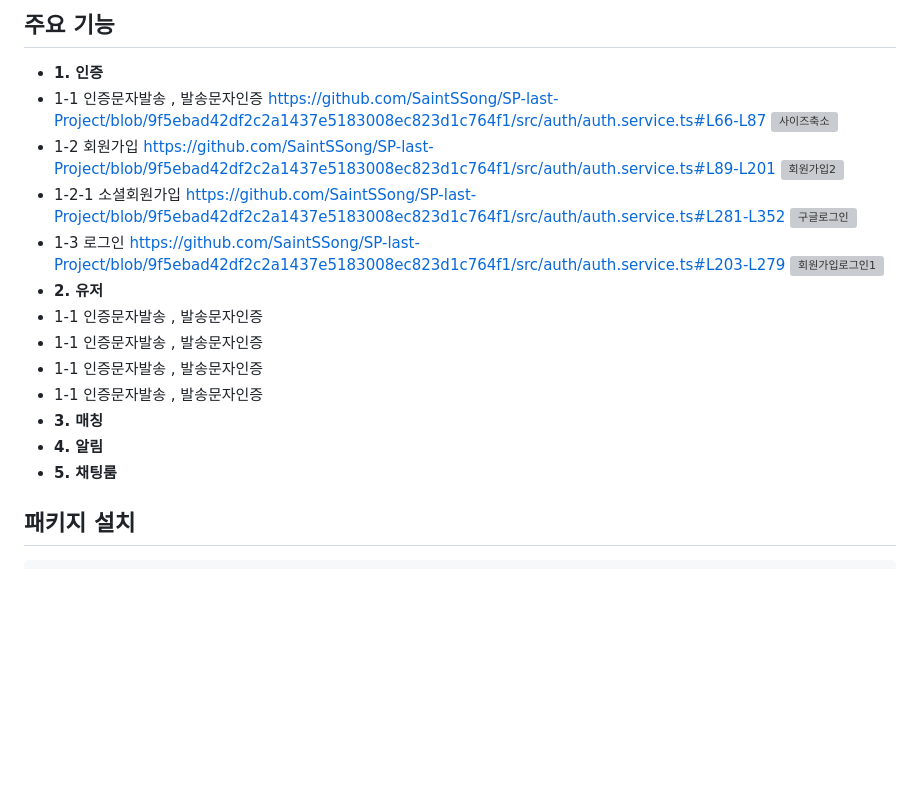
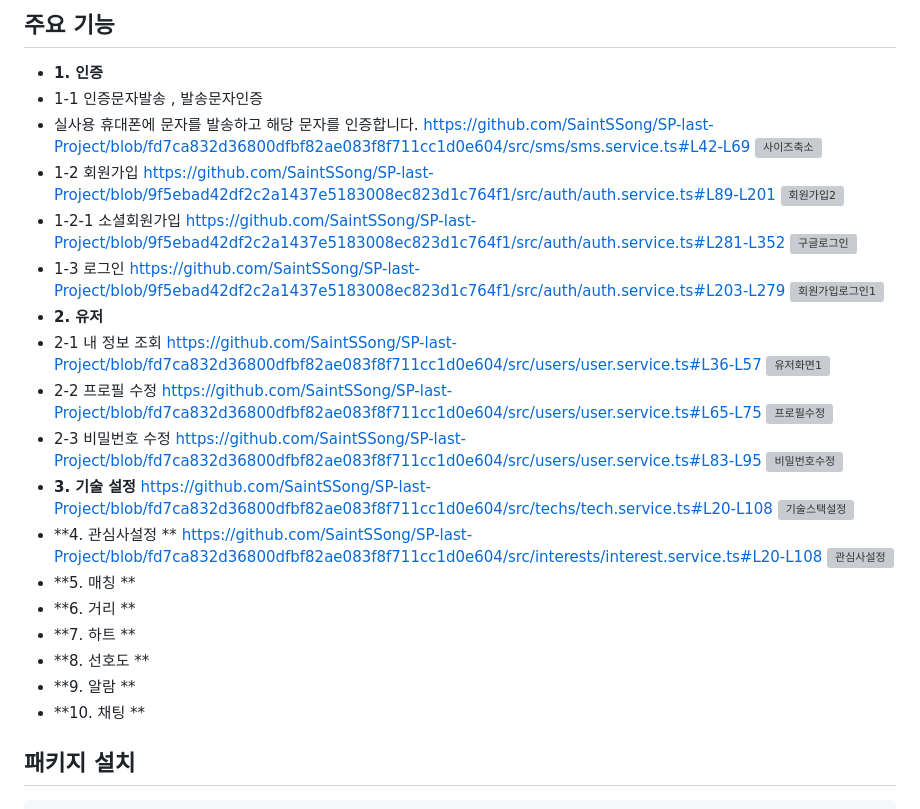
Before and after one commit to lunaradio24/mergeoverflow, a Markdown page: README.md, the part around the change. Drawn GitHub-style; blank space fills up the shorter version; grey boxes are pictures that could not be loaded.

````diff
--- a/README.md
+++ b/README.md
@@ -231,7 +231,8 @@
 ## 주요 기능
 - **1. 인증**
 - 1-1 인증문자발송 , 발송문자인증
-https://github.com/SaintSSong/SP-last-Project/blob/9f5ebad42df2c2a1437e5183008ec823d1c764f1/src/auth/auth.service.ts#L66-L87
+- 실사용 휴대폰에 문자를 발송하고 해당 문자를 인증합니다.
+https://github.com/SaintSSong/SP-last-Project/blob/fd7ca832d36800dfbf82ae083f8f711cc1d0e604/src/sms/sms.service.ts#L42-L69
 ![사이즈축소](https://github.com/user-attachments/assets/ce76d90f-2de6-4dd1-9350-43eb8dfe4390)
 - 1-2 회원가입
 https://github.com/SaintSSong/SP-last-Project/blob/9f5ebad42df2c2a1437e5183008ec823d1c764f1/src/auth/auth.service.ts#L89-L201
@@ -243,13 +244,27 @@ https://github.com/SaintSSong/SP-last-Project/blob/9f5ebad42df2c2a1437e5183008ec
 https://github.com/SaintSSong/SP-last-Project/blob/9f5ebad42df2c2a1437e5183008ec823d1c764f1/src/auth/auth.service.ts#L203-L279
 ![회원가입로그인1](https://github.com/user-attachments/assets/12eb6461-063e-4058-8e77-a2d6ce429dea)
 - **2. 유저**
-- 1-1 인증문자발송 , 발송문자인증
-- 1-1 인증문자발송 , 발송문자인증
-- 1-1 인증문자발송 , 발송문자인증
-- 1-1 인증문자발송 , 발송문자인증
-- **3. 매칭**
-- **4. 알림**
-- **5. 채팅룸**
+- 2-1 내 정보 조회
+https://github.com/SaintSSong/SP-last-Project/blob/fd7ca832d36800dfbf82ae083f8f711cc1d0e604/src/users/user.service.ts#L36-L57
+![유저화면1](https://github.com/user-attachments/assets/9d1b2eb1-3f83-48a3-8bcf-508523f548f0)
+- 2-2 프로필 수정
+https://github.com/SaintSSong/SP-last-Project/blob/fd7ca832d36800dfbf82ae083f8f711cc1d0e604/src/users/user.service.ts#L65-L75
+![프로필수정](https://github.com/user-attachments/assets/1050a02d-1182-40bd-8736-9817db0ba8fb)
+- 2-3 비밀번호 수정
+https://github.com/SaintSSong/SP-last-Project/blob/fd7ca832d36800dfbf82ae083f8f711cc1d0e604/src/users/user.service.ts#L83-L95
+![비밀번호수정](https://github.com/user-attachments/assets/81e2f401-0ac1-49a7-ada5-33fac0f76ae2)
+- **3. 기술 설정**
+https://github.com/SaintSSong/SP-last-Project/blob/fd7ca832d36800dfbf82ae083f8f711cc1d0e604/src/techs/tech.service.ts#L20-L108
+![기술스택설정](https://github.com/user-attachments/assets/2917db19-a0ab-45f2-96b3-1d7352c05336)
+- **4. 관심사설정 **
+https://github.com/SaintSSong/SP-last-Project/blob/fd7ca832d36800dfbf82ae083f8f711cc1d0e604/src/interests/interest.service.ts#L20-L108
+![관심사설정](https://github.com/user-attachments/assets/1ac73a89-1fe7-4cdb-be14-7fd20e9025d4)
+- **5. 매칭 **
+- **6. 거리 **
+- **7. 하트 **
+- **8. 선호도 **
+- **9. 알람 **
+- **10. 채팅 **
 ## 패키지 설치
 
 ```bash
````
